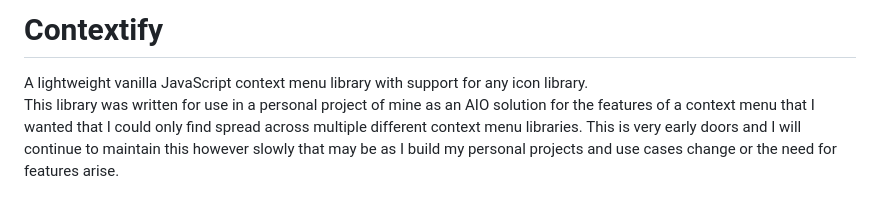
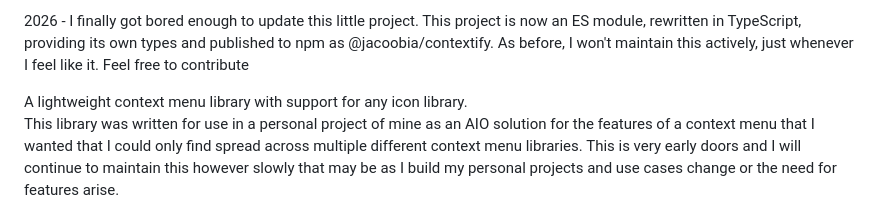
Before and after one commit to jacoobia/Contextify, a Markdown page: README.md, the part around one of its changes. GitHub-like rendering.

Commit message:
docs: centre title, add npm badges and project update note

```diff
--- a/README.md
+++ b/README.md
@@ -3,8 +6,8 @@
 </p>
 
-# Contextify
+2026 - I finally got bored enough to update this little project. This project is now an ES module, rewritten in TypeScript, providing its own types and published to npm as @jacoobia/contextify. As before, I won't maintain this actively, just whenever I feel like it. Feel free to contribute
 
-A lightweight vanilla JavaScript context menu library with support for any icon library. <br/>
+A lightweight context menu library with support for any icon library. <br/>
 This library was written for use in a personal project of mine as an AIO solution for the features of a context menu that I wanted that I could only find spread across multiple different context menu libraries. This is very early doors and I will continue to maintain this however slowly that may be as I build my personal projects and use cases change or the need for features arise.
 
 ![Contextify in a file manager](media/hero-dark.png)
```
Also changed, not shown: other parts of README.md (+5 -2 lines).
